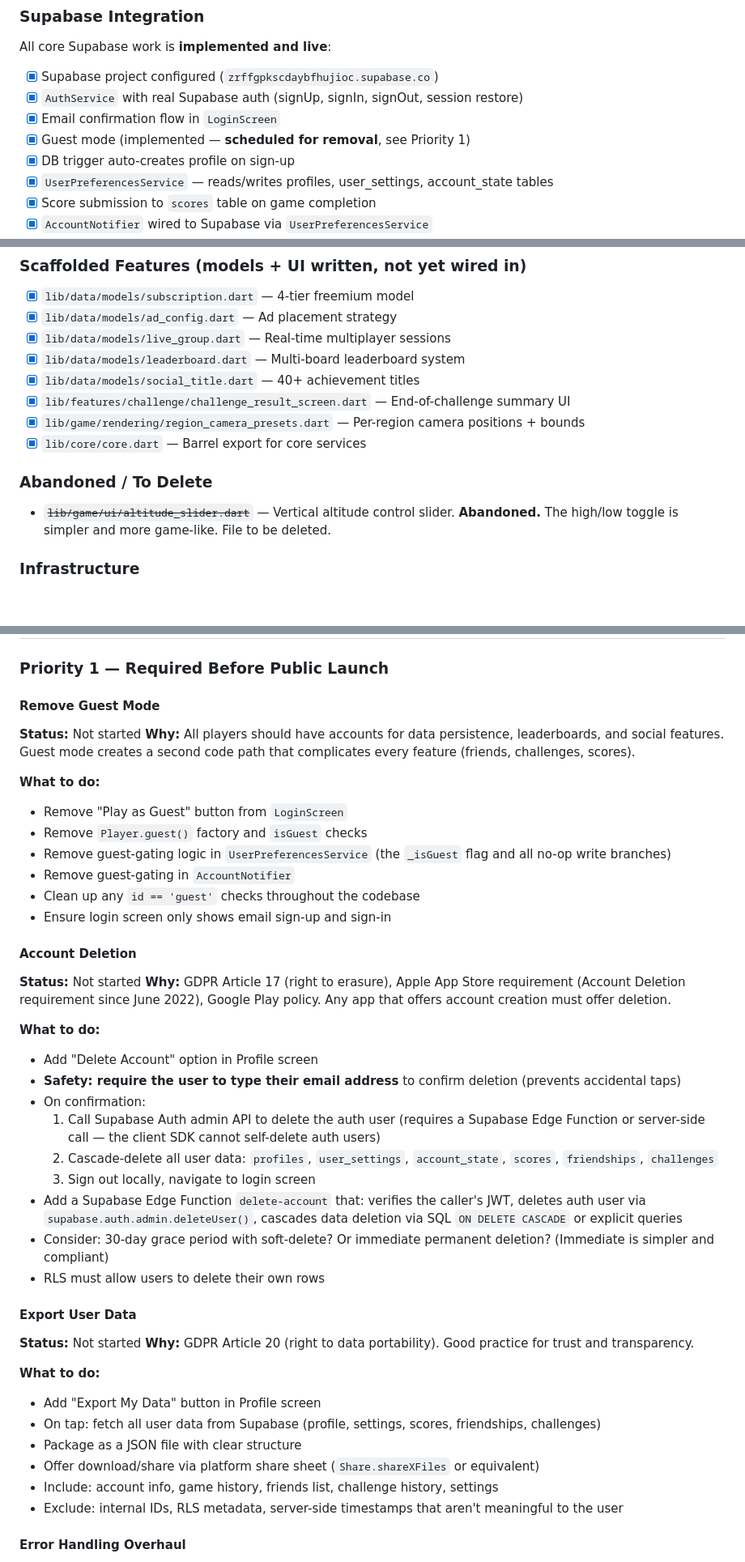
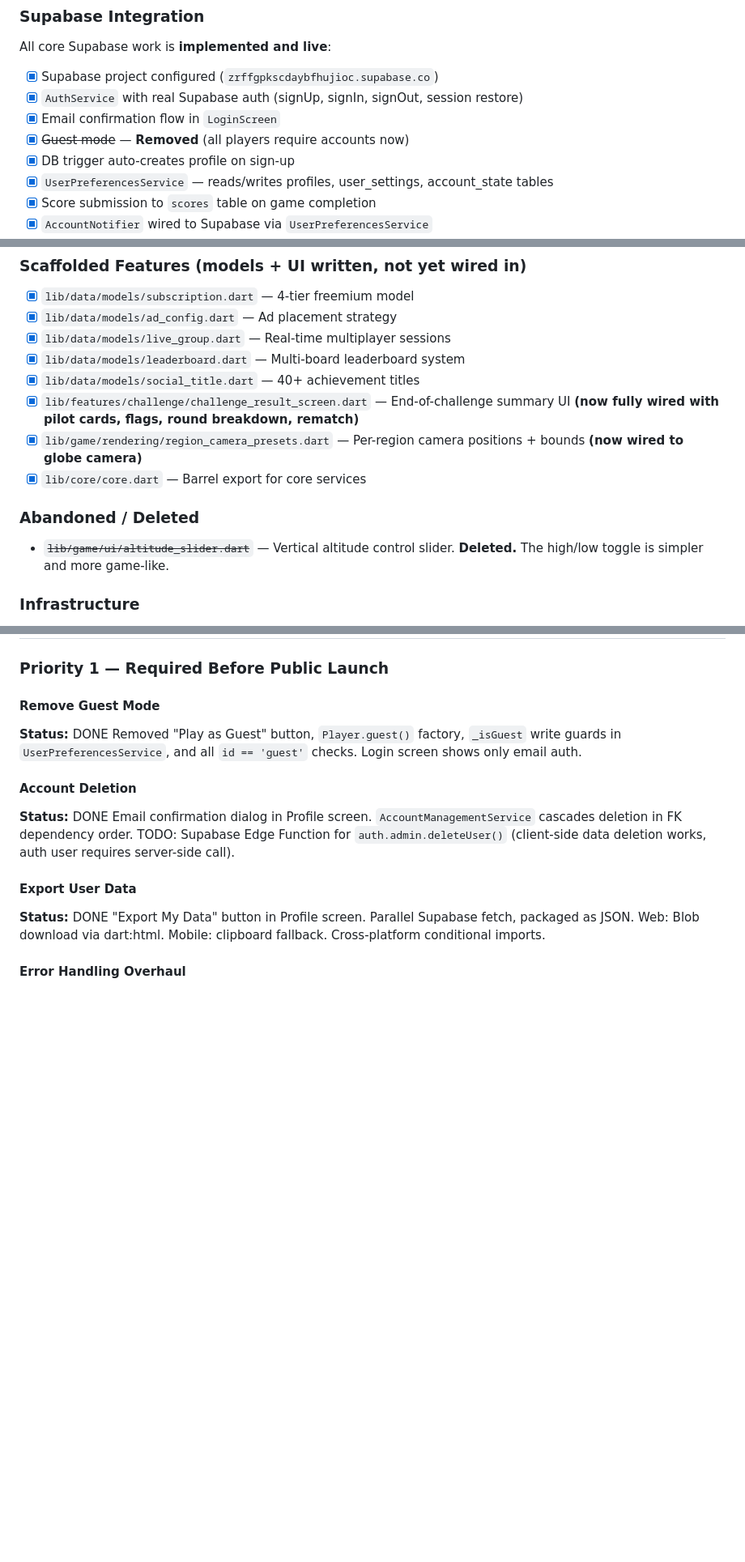
Before and after one commit to JamieMBright/flit, a Markdown page: plan.md, 3 parts joined by grey strips. Shown at 81% size. Rendered like a GitHub page; blank space fills up the shorter version.

```diff
--- a/plan.md
+++ b/plan.md
@@ -88,7 +88,7 @@ All core Supabase work is **implemented and live**:
 - [x] Supabase project configured (`zrffgpkscdaybfhujioc.supabase.co`)
 - [x] `AuthService` with real Supabase auth (signUp, signIn, signOut, session restore)
 - [x] Email confirmation flow in `LoginScreen`
-- [x] Guest mode (implemented — **scheduled for removal**, see Priority 1)
+- [x] ~~Guest mode~~ — **Removed** (all players require accounts now)
 - [x] DB trigger auto-creates profile on sign-up
 - [x] `UserPreferencesService` — reads/writes profiles, user_settings, account_state tables
 - [x] Score submission to `scores` table on game completion
@@ -105,13 +105,13 @@ All core Supabase work is **implemented and live**:
 - [x] `lib/data/models/live_group.dart` — Real-time multiplayer sessions
 - [x] `lib/data/models/leaderboard.dart` — Multi-board leaderboard system
 - [x] `lib/data/models/social_title.dart` — 40+ achievement titles
-- [x] `lib/features/challenge/challenge_result_screen.dart` — End-of-challenge summary UI
-- [x] `lib/game/rendering/region_camera_presets.dart` — Per-region camera positions + bounds
+- [x] `lib/features/challenge/challenge_result_screen.dart` — End-of-challenge summary UI **(now fully wired with pilot cards, flags, round breakdown, rematch)**
+- [x] `lib/game/rendering/region_camera_presets.dart` — Per-region camera positions + bounds **(now wired to globe camera)**
 - [x] `lib/core/core.dart` — Barrel export for core services
 
-### Abandoned / To Delete
+### Abandoned / Deleted
 
-- ~~`lib/game/ui/altitude_slider.dart`~~ — Vertical altitude control slider. **Abandoned.** The high/low toggle is simpler and more game-like. File to be deleted.
+- ~~`lib/game/ui/altitude_slider.dart`~~ — Vertical altitude control slider. **Deleted.** The high/low toggle is simpler and more game-like.
 
 ### Infrastructure
 
@@ -131,42 +131,15 @@ All core Supabase work is **implemented and live**:
 ### Priority 1 — Required Before Public Launch
 
 #### Remove Guest Mode
-**Status:** Not started
-**Why:** All players should have accounts for data persistence, leaderboards, and social features. Guest mode creates a second code path that complicates every feature (friends, challenges, scores).
-
-**What to do:**
-- Remove "Play as Guest" button from `LoginScreen`
-- Remove `Player.guest()` factory and `isGuest` checks
-- Remove guest-gating logic in `UserPreferencesService` (the `_isGuest` flag and all no-op write branches)
-- Remove guest-gating in `AccountNotifier`
-- Clean up any `id == 'guest'` checks throughout the codebase
-- Ensure login screen only shows email sign-up and sign-in
+**Status:** DONE
+Removed "Play as Guest" button, `Player.guest()` factory, `_isGuest` write guards in `UserPreferencesService`, and all `id == 'guest'` checks. Login screen shows only email auth.
 
 #### Account Deletion
-**Status:** Not started
-**Why:** GDPR Article 17 (right to erasure), Apple App Store requirement (Account Deletion requirement since June 2022), Google Play policy. Any app that offers account creation must offer deletion.
-
-**What to do:**
-- Add "Delete Account" option in Profile screen
-- **Safety: require the user to type their email address** to confirm deletion (prevents accidental taps)
-- On confirmation:
-  1. Call Supabase Auth admin API to delete the auth user (requires a Supabase Edge Function or server-side call — the client SDK cannot self-delete auth users)
-  2. Cascade-delete all user data: `profiles`, `user_settings`, `account_state`, `scores`, `friendships`, `challenges`
-  3. Sign out locally, navigate to login screen
-- Add a Supabase Edge Function `delete-account` that: verifies the caller's JWT, deletes auth user via `supabase.auth.admin.deleteUser()`, cascades data deletion via SQL `ON DELETE CASCADE` or explicit queries
-- Consider: 30-day grace period with soft-delete? Or immediate permanent deletion? (Immediate is simpler and compliant)
-- RLS must allow users to delete their own rows
+**Status:** DONE
+Email confirmation dialog in Profile screen. `AccountManagementService` cascades deletion in FK dependency order. TODO: Supabase Edge Function for `auth.admin.deleteUser()` (client-side data deletion works, auth user requires server-side call).
 
 #### Export User Data
-**Status:** Not started
-**Why:** GDPR Article 20 (right to data portability). Good practice for trust and transparency.
-
-**What to do:**
-- Add "Export My Data" button in Profile screen
-- On tap: fetch all user data from Supabase (profile, settings, scores, friendships, challenges)
-- Package as a JSON file with clear structure
-- Offer download/share via platform share sheet (`Share.shareXFiles` or equivalent)
-- Include: account info, game history, friends list, challenge history, settings
-- Exclude: internal IDs, RLS metadata, server-side timestamps that aren't meaningful to the user
+**Status:** DONE
+"Export My Data" button in Profile screen. Parallel Supabase fetch, packaged as JSON. Web: Blob download via dart:html. Mobile: clipboard fallback. Cross-platform conditional imports.
 
 #### Error Handling Overhaul
```
Also changed, not shown: other parts of plan.md (+34 -88 lines).
